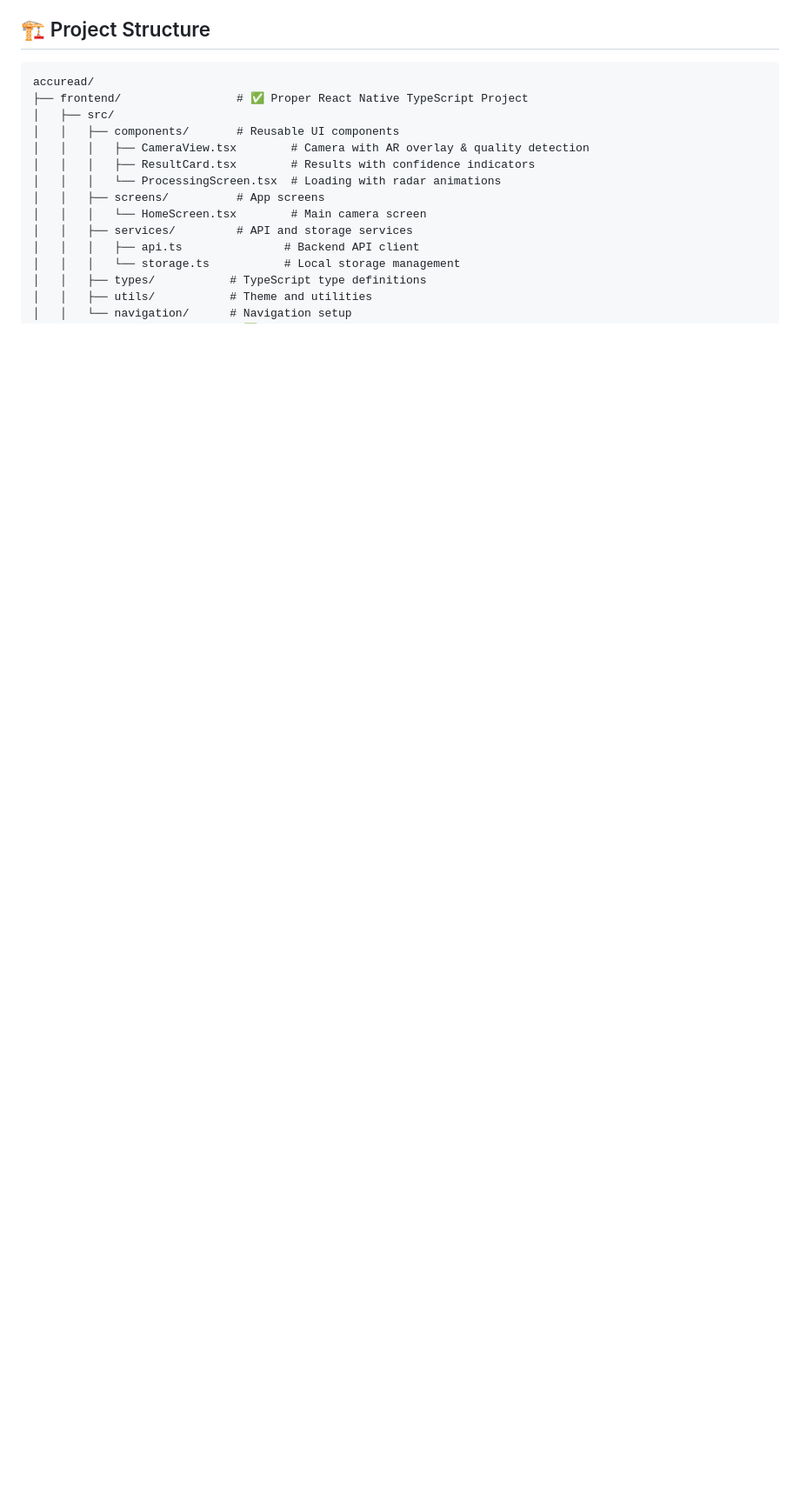
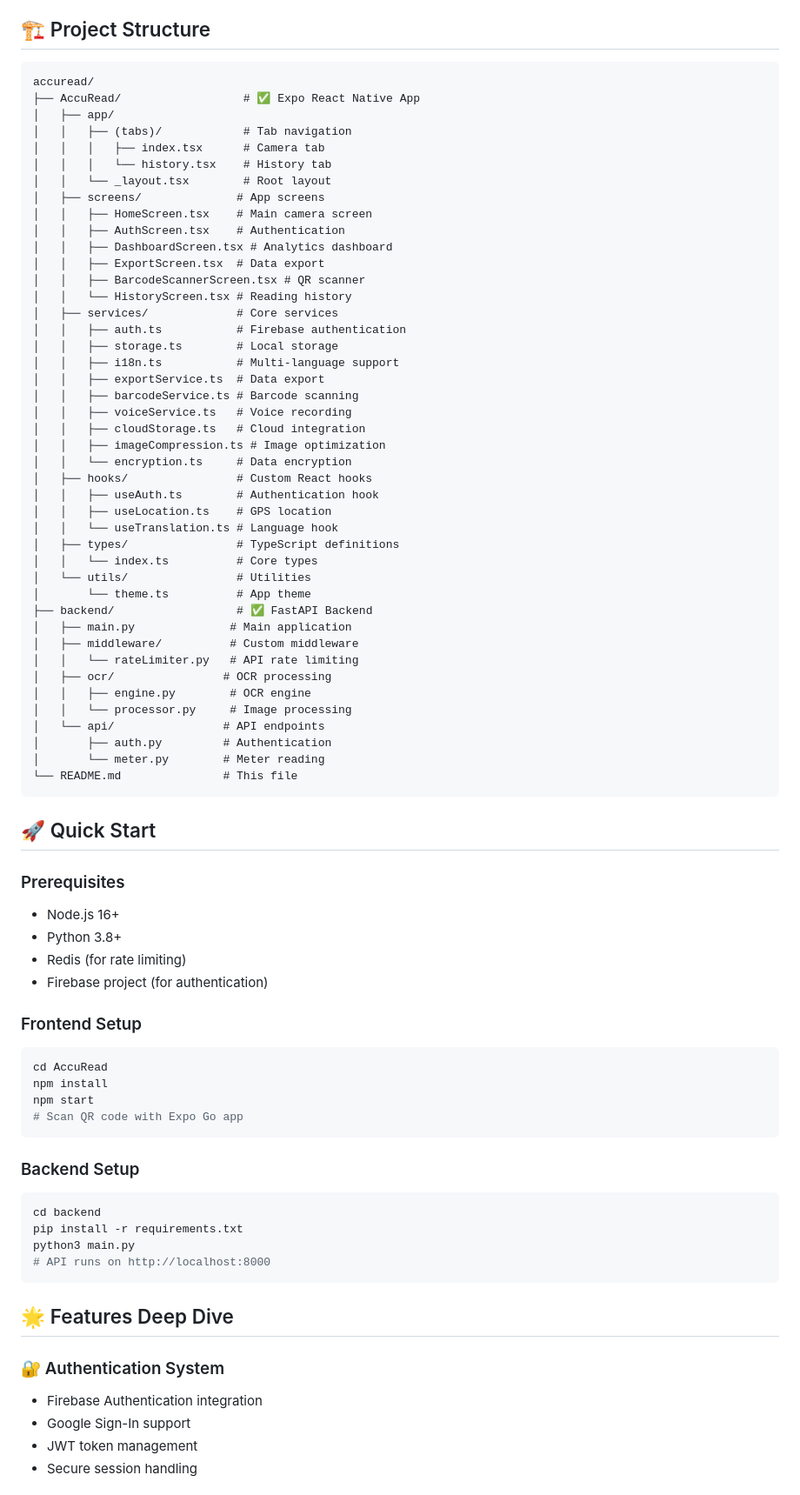
Before and after one commit to develper21/AccuRead, a Markdown page: README.md, the part around one of its changes. Shown at 87% size. Drawn GitHub-style; blank space fills up the shorter version.

Commit message:
📝 Update main README with complete project overview and 15+ features

````diff
--- a/README.md
+++ b/README.md
@@ -35,16 +57,79 @@ An end-to-end mobile application for automated smart meter reading extraction us
 
 ```
 accuread/
-├── frontend/                 # ✅ Proper React Native TypeScript Project
-│   ├── src/
-│   │   ├── components/       # Reusable UI components
-│   │   │   ├── CameraView.tsx        # Camera with AR overlay & quality detection
-│   │   │   ├── ResultCard.tsx        # Results with confidence indicators
-│   │   │   └── ProcessingScreen.tsx  # Loading with radar animations
-│   │   ├── screens/          # App screens
-│   │   │   └── HomeScreen.tsx        # Main camera screen
-│   │   ├── services/         # API and storage services
-│   │   │   ├── api.ts               # Backend API client
-│   │   │   └── storage.ts           # Local storage management
-│   │   ├── types/           # TypeScript type definitions
-│   │   ├── utils/           # Theme and utilities
+├── AccuRead/                  # ✅ Expo React Native App
+│   ├── app/
+│   │   ├── (tabs)/            # Tab navigation
+│   │   │   ├── index.tsx      # Camera tab
+│   │   │   └── history.tsx    # History tab
+│   │   └── _layout.tsx        # Root layout
+│   ├── screens/              # App screens
+│   │   ├── HomeScreen.tsx    # Main camera screen
+│   │   ├── AuthScreen.tsx    # Authentication
+│   │   ├── DashboardScreen.tsx # Analytics dashboard
+│   │   ├── ExportScreen.tsx  # Data export
+│   │   ├── BarcodeScannerScreen.tsx # QR scanner
+│   │   └── HistoryScreen.tsx # Reading history
+│   ├── services/             # Core services
+│   │   ├── auth.ts           # Firebase authentication
+│   │   ├── storage.ts        # Local storage
+│   │   ├── i18n.ts           # Multi-language support
+│   │   ├── exportService.ts  # Data export
+│   │   ├── barcodeService.ts # Barcode scanning
+│   │   ├── voiceService.ts   # Voice recording
+│   │   ├── cloudStorage.ts   # Cloud integration
+│   │   ├── imageCompression.ts # Image optimization
+│   │   └── encryption.ts     # Data encryption
+│   ├── hooks/                # Custom React hooks
+│   │   ├── useAuth.ts        # Authentication hook
+│   │   ├── useLocation.ts    # GPS location
+│   │   └── useTranslation.ts # Language hook
+│   ├── types/                # TypeScript definitions
+│   │   └── index.ts          # Core types
+│   └── utils/                # Utilities
+│       └── theme.ts          # App theme
+├── backend/                  # ✅ FastAPI Backend
+│   ├── main.py              # Main application
+│   ├── middleware/          # Custom middleware
+│   │   └── rateLimiter.py   # API rate limiting
+│   ├── ocr/                # OCR processing
+│   │   ├── engine.py        # OCR engine
+│   │   └── processor.py     # Image processing
+│   └── api/                # API endpoints
+│       ├── auth.py         # Authentication
+│       └── meter.py        # Meter reading
+└── README.md               # This file
+```
+
+## 🚀 Quick Start
+
+### Prerequisites
+- Node.js 16+
+- Python 3.8+
+- Redis (for rate limiting)
+- Firebase project (for authentication)
+
+### Frontend Setup
+```bash
+cd AccuRead
+npm install
+npm start
+# Scan QR code with Expo Go app
+```
+
+### Backend Setup
+```bash
+cd backend
+pip install -r requirements.txt
+python3 main.py
+# API runs on http://localhost:8000
+```
+
+## 🌟 Features Deep Dive
+
+### 🔐 Authentication System
+- Firebase Authentication integration
+- Google Sign-In support
+- JWT token management
+- Secure session handling
+
````
Also changed, not shown: other parts of README.md (+106 -6 lines).
